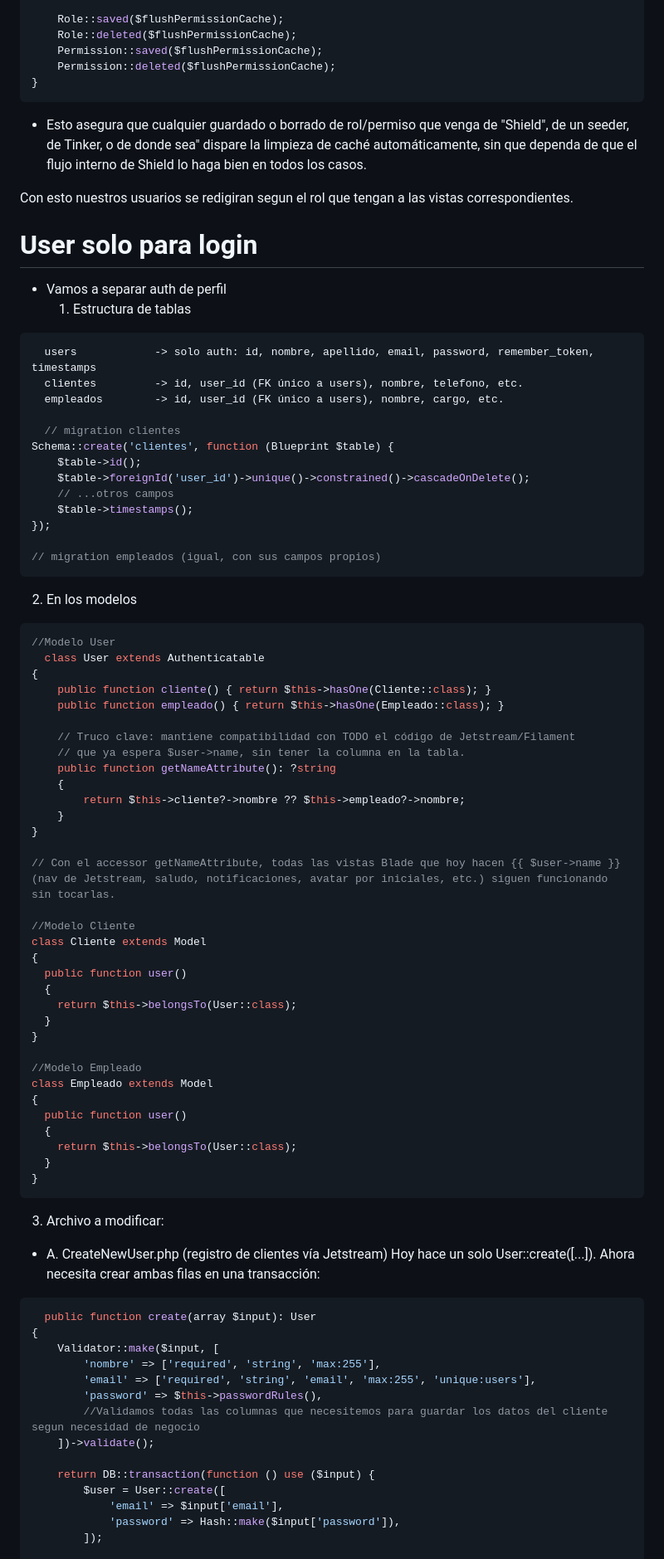
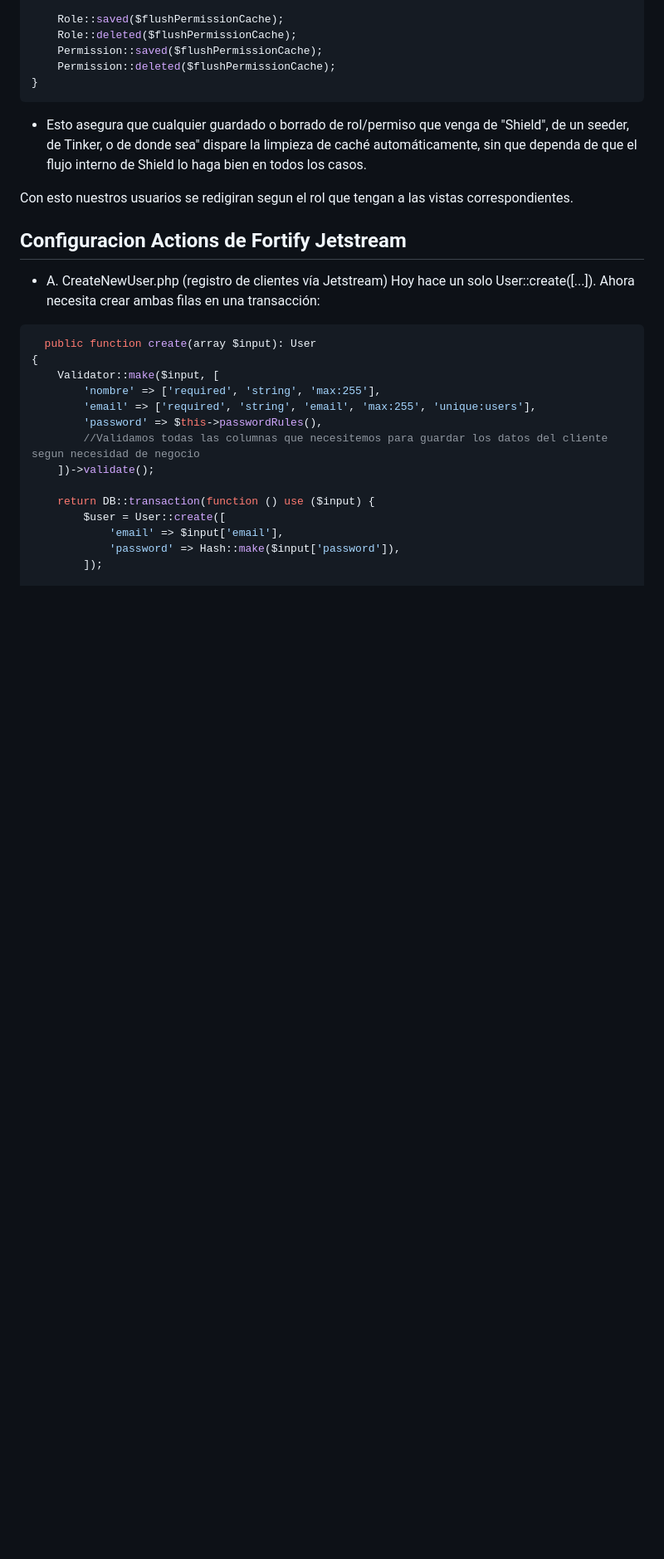
Before and after one commit to PauloFernandez/Tienda, a Markdown page: src/README.md, the part around one of its changes. Shown at 83% size. Drawn GitHub-style; blank space fills up the shorter version.

Commit message:
docs: Ajustes en README

````diff
--- a/src/README.md
+++ b/src/README.md
@@ -204,63 +268,11 @@ public function boot(): void
 ```
 - Esto asegura que cualquier guardado o borrado de rol/permiso que venga de "Shield", de un seeder, de Tinker, o de donde sea" dispare la limpieza de caché automáticamente, sin que dependa de que el flujo interno de Shield lo haga bien en todos los casos.
 
+
 Con esto nuestros usuarios se redigiran segun el rol que tengan a las vistas correspondientes.
 
-# User solo para login
-- Vamos a separar auth de perfil
-  1) Estructura de tablas
-```php
-  users            -> solo auth: id, nombre, apellido, email, password, remember_token, timestamps
-  clientes         -> id, user_id (FK único a users), nombre, telefono, etc.
-  empleados        -> id, user_id (FK único a users), nombre, cargo, etc.
 
-  // migration clientes
-Schema::create('clientes', function (Blueprint $table) {
-    $table->id();
-    $table->foreignId('user_id')->unique()->constrained()->cascadeOnDelete();
-    // ...otros campos
-    $table->timestamps();
-});
-
-// migration empleados (igual, con sus campos propios)
-```
- 2) En los modelos
-```php
-//Modelo User
-  class User extends Authenticatable
-{
-    public function cliente() { return $this->hasOne(Cliente::class); }
-    public function empleado() { return $this->hasOne(Empleado::class); }
-
-    // Truco clave: mantiene compatibilidad con TODO el código de Jetstream/Filament
-    // que ya espera $user->name, sin tener la columna en la tabla.
-    public function getNameAttribute(): ?string
-    {
-        return $this->cliente?->nombre ?? $this->empleado?->nombre;
-    }
-}
-
-// Con el accessor getNameAttribute, todas las vistas Blade que hoy hacen {{ $user->name }} (nav de Jetstream, saludo, notificaciones, avatar por iniciales, etc.) siguen funcionando sin tocarlas.
-
-//Modelo Cliente
-class Cliente extends Model
-{
-  public function user()
-  {
-    return $this->belongsTo(User::class);
-  }
-}
-
-//Modelo Empleado
-class Empleado extends Model
-{
-  public function user()
-  {
-    return $this->belongsTo(User::class);
-  }
-}
-```
-  3) Archivo a modificar:
+## Configuracion Actions de Fortify Jetstream
 - A. CreateNewUser.php (registro de clientes vía Jetstream)
   Hoy hace un solo User::create([...]). Ahora necesita crear ambas filas en una transacción:
 ```php
````
Also changed, not shown: other parts of src/README.md (+101 -34 lines).
